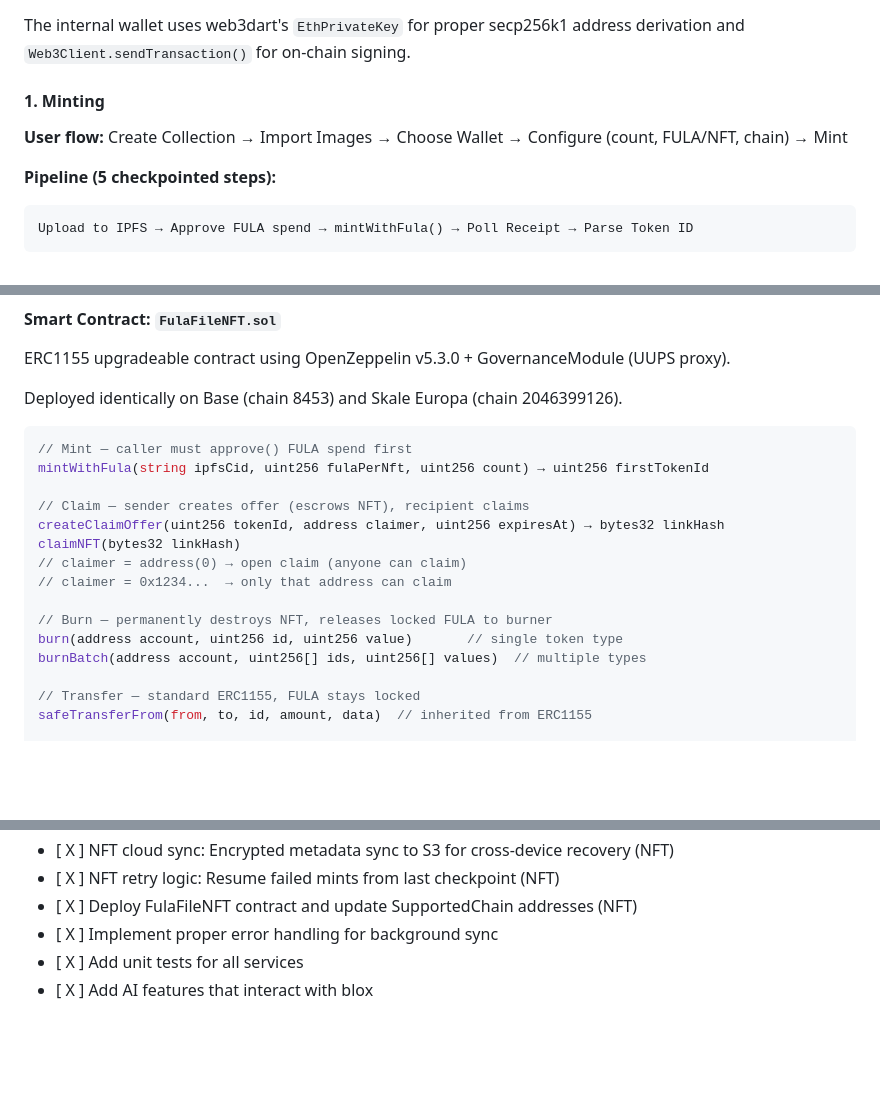
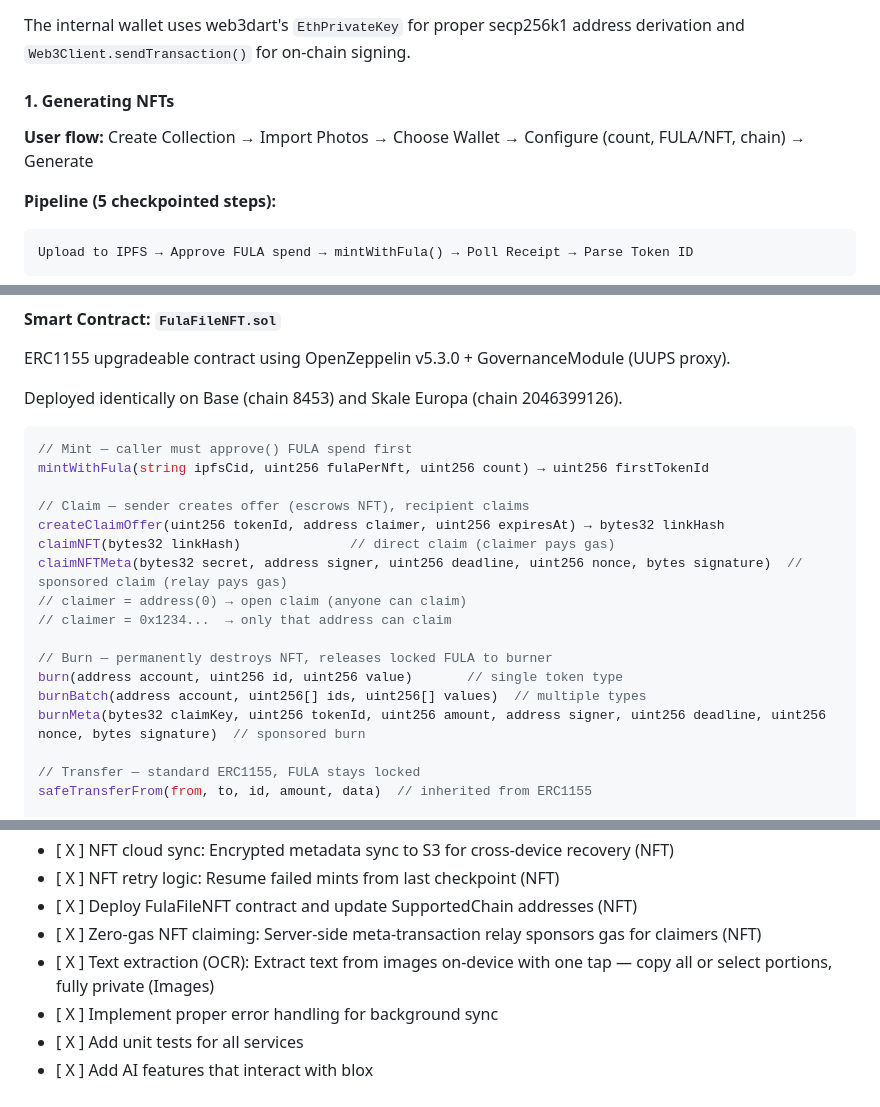
Before and after one commit to functionland/FxFiles, a Markdown page: README.md, 3 parts joined by grey strips. GitHub-like rendering; blank space fills up the shorter version.

```diff
--- a/README.md
+++ b/README.md
@@ -634,9 +642,9 @@ nftAddress    = EthPrivateKey(nftPrivateKey).address → "0x..."
 
 The internal wallet uses web3dart's `EthPrivateKey` for proper secp256k1 address derivation and `Web3Client.sendTransaction()` for on-chain signing.
 
-#### 1. Minting
+#### 1. Generating NFTs
 
-**User flow:** Create Collection → Import Images → Choose Wallet → Configure (count, FULA/NFT, chain) → Mint
+**User flow:** Create Collection → Import Photos → Choose Wallet → Configure (count, FULA/NFT, chain) → Generate
 
 **Pipeline (5 checkpointed steps):**
 
@@ -710,13 +725,15 @@ mintWithFula(string ipfsCid, uint256 fulaPerNft, uint256 count) → uint256 firs
 
 // Claim — sender creates offer (escrows NFT), recipient claims
 createClaimOffer(uint256 tokenId, address claimer, uint256 expiresAt) → bytes32 linkHash
-claimNFT(bytes32 linkHash)
+claimNFT(bytes32 linkHash)              // direct claim (claimer pays gas)
+claimNFTMeta(bytes32 secret, address signer, uint256 deadline, uint256 nonce, bytes signature)  // sponsored claim (relay pays gas)
 // claimer = address(0) → open claim (anyone can claim)
 // claimer = 0x1234...  → only that address can claim
 
 // Burn — permanently destroys NFT, releases locked FULA to burner
 burn(address account, uint256 id, uint256 value)       // single token type
 burnBatch(address account, uint256[] ids, uint256[] values)  // multiple types
+burnMeta(bytes32 claimKey, uint256 tokenId, uint256 amount, address signer, uint256 deadline, uint256 nonce, bytes signature)  // sponsored burn
 
 // Transfer — standard ERC1155, FULA stays locked
 safeTransferFrom(from, to, id, amount, data)  // inherited from ERC1155
@@ -846,6 +863,8 @@ This project is licensed under the MIT License - see the LICENSE file for detail
 - [ X ] NFT cloud sync: Encrypted metadata sync to S3 for cross-device recovery (NFT)
 - [ X ] NFT retry logic: Resume failed mints from last checkpoint (NFT)
 - [ X ] Deploy FulaFileNFT contract and update SupportedChain addresses (NFT)
+- [ X ] Zero-gas NFT claiming: Server-side meta-transaction relay sponsors gas for claimers (NFT)
+- [ X ] Text extraction (OCR): Extract text from images on-device with one tap — copy all or select portions, fully private (Images)
 - [ X ] Implement proper error handling for background sync
 - [ X ] Add unit tests for all services
 - [ X ] Add AI features that interact with blox
```
Also changed, not shown: other parts of README.md (+22 -7 lines).
